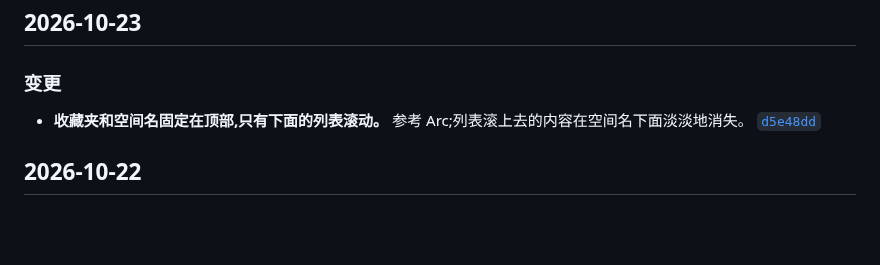
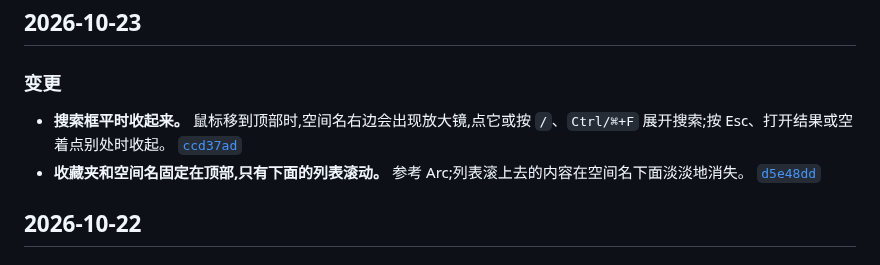
Before and after one commit to winzipsdo/sidearc, a Markdown page: CHANGELOG.md, the part around the change. GitHub-like rendering; blank space fills up the shorter version.

Commit message:
CHANGELOG: note collapsed search
Co-Authored-By: Claude Opus 5.5 <noreply@anthropic.com>

```diff
--- a/CHANGELOG.md
+++ b/CHANGELOG.md
@@ -8,6 +8,7 @@
 
 ### 变更
 
+- **搜索框平时收起来。** 鼠标移到顶部时,空间名右边会出现放大镜,点它或按 `/`、`Ctrl/⌘+F` 展开搜索;按 Esc、打开结果或空着点别处时收起。 [`ccd37ad`](https://github.com/winzipsdo/sidearc/commit/ccd37ad)
 - **收藏夹和空间名固定在顶部,只有下面的列表滚动。** 参考 Arc;列表滚上去的内容在空间名下面淡淡地消失。 [`d5e48dd`](https://github.com/winzipsdo/sidearc/commit/d5e48dd)
 
 ## 2026-10-22
```
